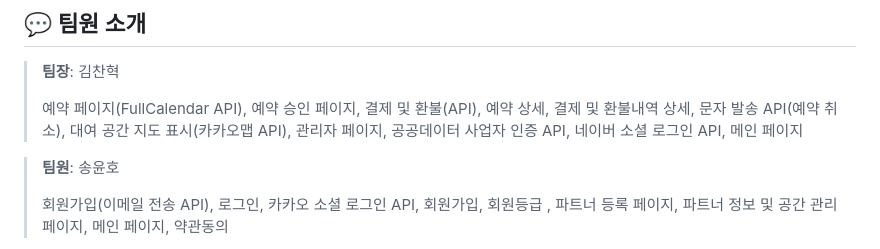
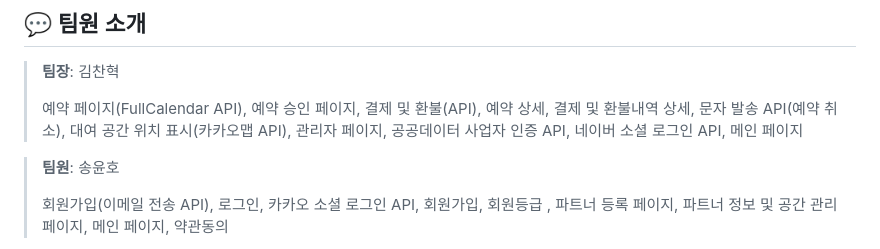
Before and after one commit to chan-hyeok-kim/I_Like_Kitchen, a Markdown page: README.md, the part around the change. Rendered like a GitHub page.

```diff
--- a/README.md
+++ b/README.md
@@ -7,7 +7,7 @@
 
 ## :speech_balloon: 팀원 소개
 ><p><strong>팀장</strong>: 김찬혁</p>
-><p>예약 페이지(FullCalendar API), 예약 승인 페이지, 결제 및 환불(API), 예약 상세, 결제 및 환불내역 상세, 문자 발송 API(예약 취소), 대여 공간 지도 표시(카카오맵 API), 관리자 페이지, 공공데이터 사업자 인증 API, 네이버 소셜 로그인 API, 메인 페이지</p>
+>예약 페이지(FullCalendar API), 예약 승인 페이지, 결제 및 환불(API), 예약 상세, 결제 및 환불내역 상세, 문자 발송 API(예약 취소), 대여 공간 위치 표시(카카오맵 API), 관리자 페이지, 공공데이터 사업자 인증 API, 네이버 소셜 로그인 API, 메인 페이지
 
 ><p><strong>팀원</strong>: 송윤호</p>
 >회원가입(이메일 전송 API), 로그인, 카카오 소셜 로그인 API, 회원가입, 회원등급 , 파트너 등록 페이지, 파트너 정보 및 공간 관리 페이지, 메인 페이지, 약관동의
```
